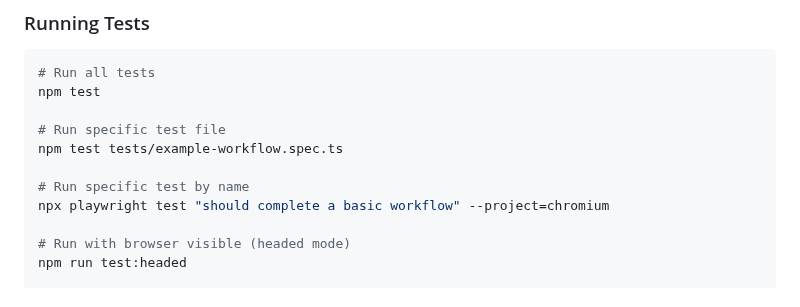
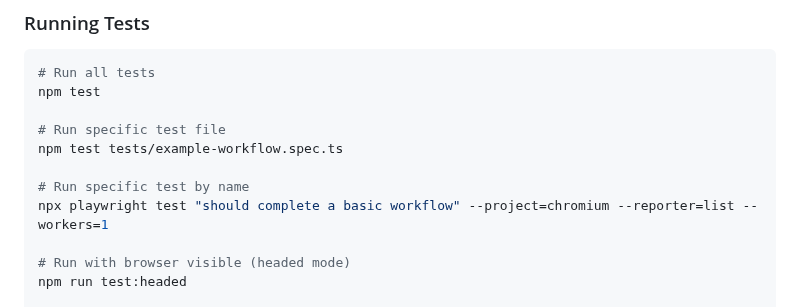
Before and after one commit to navikt/melosys-e2e-tests, a Markdown page: CLAUDE.md, the part around the change. Rendered like a GitHub page.

Commit message:
Add --reporter=list --workers=1 to CLAUDE.md

```diff
--- a/CLAUDE.md
+++ b/CLAUDE.md
@@ -20,7 +20,7 @@ npm test
 npm test tests/example-workflow.spec.ts
 
 # Run specific test by name
-npx playwright test "should complete a basic workflow" --project=chromium
+npx playwright test "should complete a basic workflow" --project=chromium --reporter=list --workers=1
 
 # Run with browser visible (headed mode)
 npm run test:headed
```
